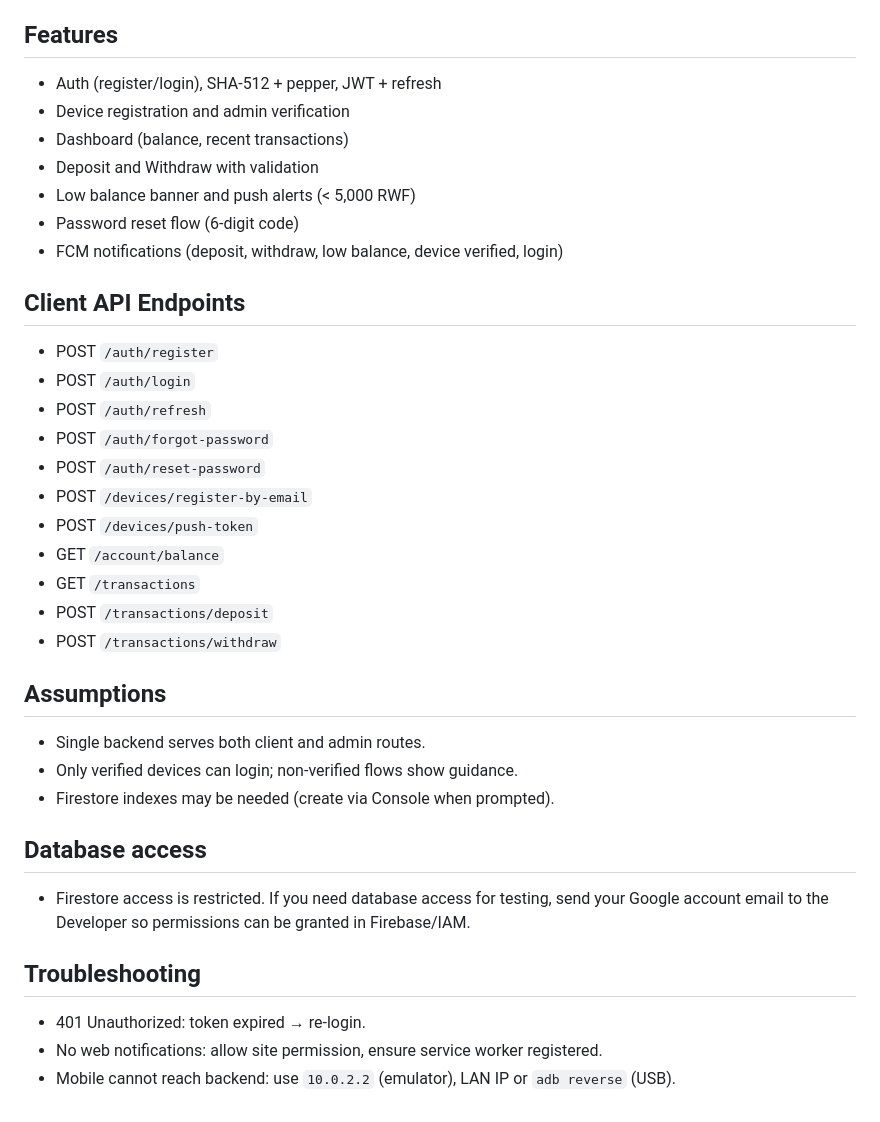
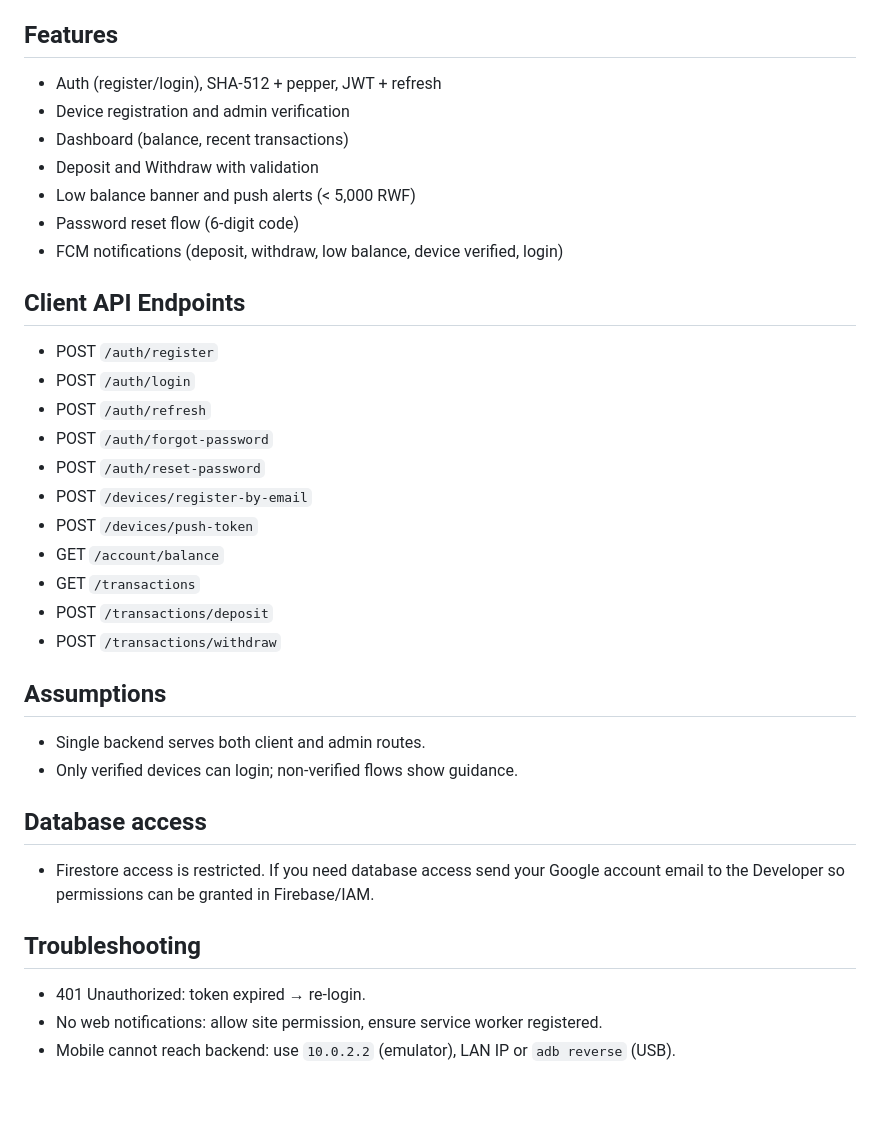
Before and after one commit to hugue93/credit-jambo-client, a Markdown page: frontend/README.md, the part around the change printed below. Rendered like a GitHub page.

```diff
--- a/frontend/README.md
+++ b/frontend/README.md
@@ -55,35 +59,35 @@ flutter run -d <device-id> --dart-define=API_BASE_URL=http://localhost:3000 --da
 
 ## Features
-- Auth (register/login), SHA-512 + pepper, JWT + refresh
-- Device registration and admin verification
-- Dashboard (balance, recent transactions)
-- Deposit and Withdraw with validation
-- Low balance banner and push alerts (< 5,000 RWF)
-- Password reset flow (6-digit code)
-- FCM notifications (deposit, withdraw, low balance, device verified, login)
+* Auth (register/login), SHA-512 + pepper, JWT + refresh
+* Device registration and admin verification
+* Dashboard (balance, recent transactions)
+* Deposit and Withdraw with validation
+* Low balance banner and push alerts (< 5,000 RWF)
+* Password reset flow (6-digit code)
+* FCM notifications (deposit, withdraw, low balance, device verified, login)
 
 ## Client API Endpoints
-- POST `/auth/register`
-- POST `/auth/login`
-- POST `/auth/refresh`
-- POST `/auth/forgot-password`
-- POST `/auth/reset-password`
-- POST `/devices/register-by-email`
-- POST `/devices/push-token`
-- GET `/account/balance`
-- GET `/transactions`
-- POST `/transactions/deposit`
-- POST `/transactions/withdraw`
+* POST `/auth/register`
+* POST `/auth/login`
+* POST `/auth/refresh`
+* POST `/auth/forgot-password`
+* POST `/auth/reset-password`
+* POST `/devices/register-by-email`
+* POST `/devices/push-token`
+* GET `/account/balance`
+* GET `/transactions`
+* POST `/transactions/deposit`
+* POST `/transactions/withdraw`
 
 ## Assumptions
-- Single backend serves both client and admin routes.
-- Only verified devices can login; non-verified flows show guidance.
-- Firestore indexes may be needed (create via Console when prompted).
+* Single backend serves both client and admin routes.
+* Only verified devices can login; non-verified flows show guidance.
+
 
 ## Database access
-- Firestore access is restricted. If you need database access for testing, send your Google account email to the Developer so permissions can be granted in Firebase/IAM.
+* Firestore access is restricted. If you need database access send your Google account email to the Developer so permissions can be granted in Firebase/IAM.
 
 ## Troubleshooting
-- 401 Unauthorized: token expired → re-login.
-- No web notifications: allow site permission, ensure service worker registered.
-- Mobile cannot reach backend: use `10.0.2.2` (emulator), LAN IP or `adb reverse` (USB).
+* 401 Unauthorized: token expired → re-login.
+* No web notifications: allow site permission, ensure service worker registered.
+* Mobile cannot reach backend: use `10.0.2.2` (emulator), LAN IP or `adb reverse` (USB).
```
Also changed, not shown: other parts of frontend/README.md (+34 -30 lines).
